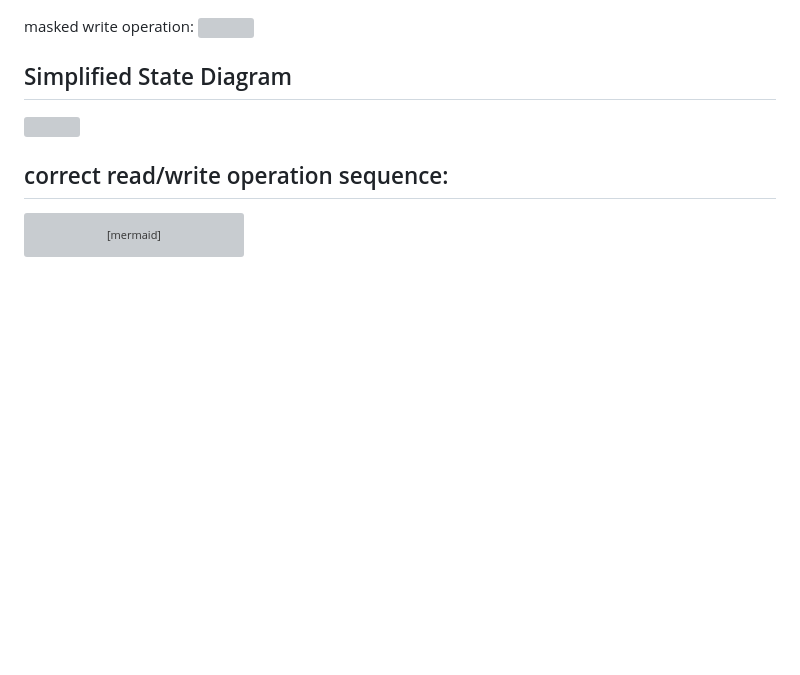
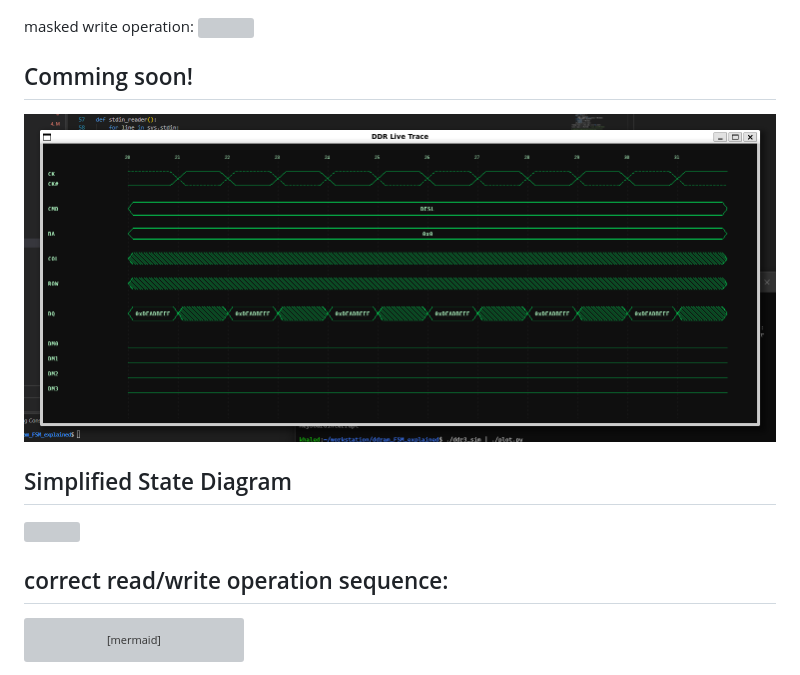
Before and after one commit to khaledAli94/ddram_FSM_explained, a Markdown page: README.md, the part around the change. Rendered like a GitHub page; pictures changed too: img/comming_soon.png (added); blank space fills up the shorter version; grey boxes are pictures that could not be loaded.

Commit message:
add comming soon

```diff
--- a/README.md
+++ b/README.md
@@ -50,6 +50,8 @@ write operation:
 masked write  operation:
 ![](img/mwrite.gif)
 
+## Comming soon!
+![](img/comming_soon.png)
 
 ## Simplified State Diagram
 ![](img/DRAM_FSM.png)
```
Also changed, not shown: img/protocol_ex.png (deleted), 1 other file.
